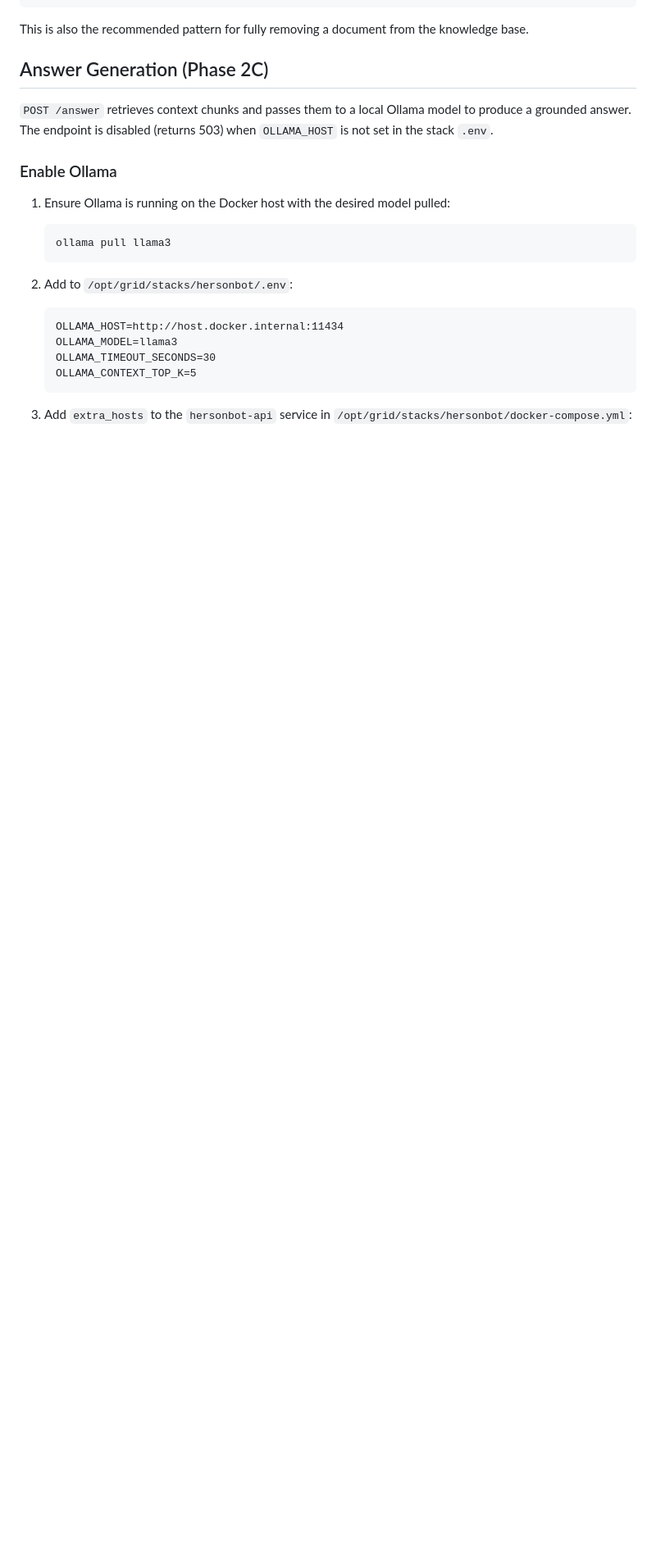
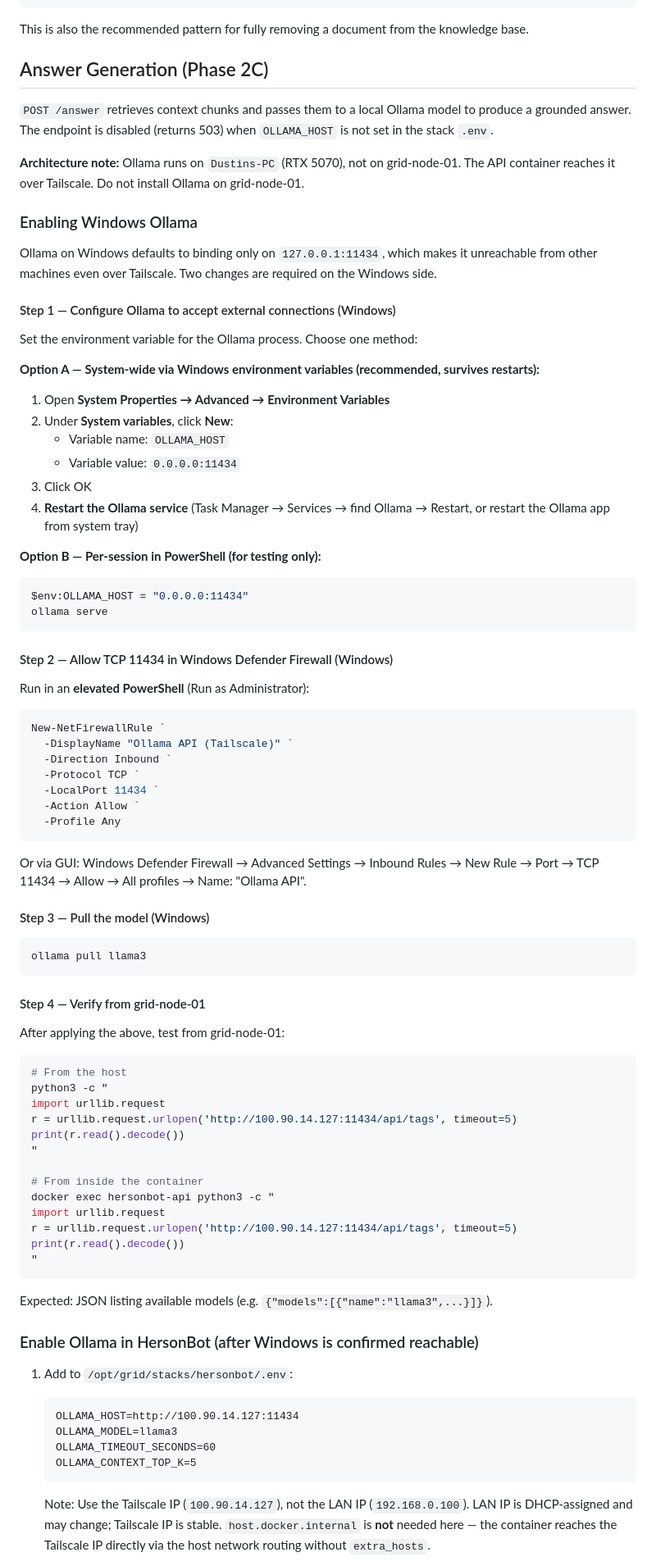
Before and after one commit to diese-tech/hersonbot-rag-sandbox, a Markdown page: RUNBOOK.md, the part around one of its changes. Shown at 82% size. Drawn GitHub-style; blank space fills up the shorter version.

Commit message:
Document Windows Ollama network architecture and setup
Record the confirmed network topology for Windows-hosted Ollama:
Dustins-PC (i9-12900K + RTX 5070) as the inference server, grid-node-01
as the RAG/orchestration server. Verified: Tailscale peer direct path
at 1ms RTT (100.90.14.127), LAN IP 192.168.0.100. Port 11434 currently
blocked by Windows Firewall — Ollama not yet configured for external
connections.

RUNBOOK now documents exact Windows-side steps (OLLAMA_HOST=0.0.0.0,
firewall rule, model pull, verification commands) and the HersonBot-side
activation steps (Tailscale IP in .env, no extra_hosts needed, restart only).

Co-Authored-By: Claude Sonnet 4.6 <noreply@anthropic.com>

````diff
--- a/RUNBOOK.md
+++ b/RUNBOOK.md
@@ -299,23 +323,95 @@ knowledge base.
 produce a grounded answer. The endpoint is disabled (returns 503) when `OLLAMA_HOST`
 is not set in the stack `.env`.
 
-### Enable Ollama
+**Architecture note:** Ollama runs on `Dustins-PC` (RTX 5070), not on
+grid-node-01. The API container reaches it over Tailscale. Do not install Ollama
+on grid-node-01.
 
-1. Ensure Ollama is running on the Docker host with the desired model pulled:
+### Enabling Windows Ollama
 
-   ```bash
-   ollama pull llama3
-   ```
+Ollama on Windows defaults to binding only on `127.0.0.1:11434`, which makes it
+unreachable from other machines even over Tailscale. Two changes are required on
+the Windows side.
 
-2. Add to `/opt/grid/stacks/hersonbot/.env`:
+#### Step 1 — Configure Ollama to accept external connections (Windows)
+
+Set the environment variable for the Ollama process. Choose one method:
+
+**Option A — System-wide via Windows environment variables (recommended, survives restarts):**
+
+1. Open **System Properties → Advanced → Environment Variables**
+2. Under **System variables**, click **New**:
+   - Variable name: `OLLAMA_HOST`
+   - Variable value: `0.0.0.0:11434`
+3. Click OK
+4. **Restart the Ollama service** (Task Manager → Services → find Ollama → Restart,
+   or restart the Ollama app from system tray)
+
+**Option B — Per-session in PowerShell (for testing only):**
+
+```powershell
+$env:OLLAMA_HOST = "0.0.0.0:11434"
+ollama serve
+```
+
+#### Step 2 — Allow TCP 11434 in Windows Defender Firewall (Windows)
+
+Run in an **elevated PowerShell** (Run as Administrator):
+
+```powershell
+New-NetFirewallRule `
+  -DisplayName "Ollama API (Tailscale)" `
+  -Direction Inbound `
+  -Protocol TCP `
+  -LocalPort 11434 `
+  -Action Allow `
+  -Profile Any
+```
+
+Or via GUI: Windows Defender Firewall → Advanced Settings → Inbound Rules →
+New Rule → Port → TCP 11434 → Allow → All profiles → Name: "Ollama API".
+
+#### Step 3 — Pull the model (Windows)
+
+```powershell
+ollama pull llama3
+```
+
+#### Step 4 — Verify from grid-node-01
+
+After applying the above, test from grid-node-01:
+
+```bash
+# From the host
+python3 -c "
+import urllib.request
+r = urllib.request.urlopen('http://100.90.14.127:11434/api/tags', timeout=5)
+print(r.read().decode())
+"
+
+# From inside the container
+docker exec hersonbot-api python3 -c "
+import urllib.request
+r = urllib.request.urlopen('http://100.90.14.127:11434/api/tags', timeout=5)
+print(r.read().decode())
+"
+```
+
+Expected: JSON listing available models (e.g. `{"models":[{"name":"llama3",...}]}`).
+
+### Enable Ollama in HersonBot (after Windows is confirmed reachable)
+
+1. Add to `/opt/grid/stacks/hersonbot/.env`:
 
    ```
-   OLLAMA_HOST=http://host.docker.internal:11434
+   OLLAMA_HOST=http://100.90.14.127:11434
    OLLAMA_MODEL=llama3
-   OLLAMA_TIMEOUT_SECONDS=30
+   OLLAMA_TIMEOUT_SECONDS=60
    OLLAMA_CONTEXT_TOP_K=5
    ```
 
-3. Add `extra_hosts` to the `hersonbot-api` service in
-   `/opt/grid/stacks/hersonbot/docker-compose.yml`:
+   Note: Use the Tailscale IP (`100.90.14.127`), not the LAN IP (`192.168.0.100`).
+   LAN IP is DHCP-assigned and may change; Tailscale IP is stable.
+   `host.docker.internal` is **not** needed here — the container reaches the
+   Tailscale IP directly via the host network routing without `extra_hosts`.
 
````
Also changed, not shown: other parts of RUNBOOK.md (+38 -5 lines).
